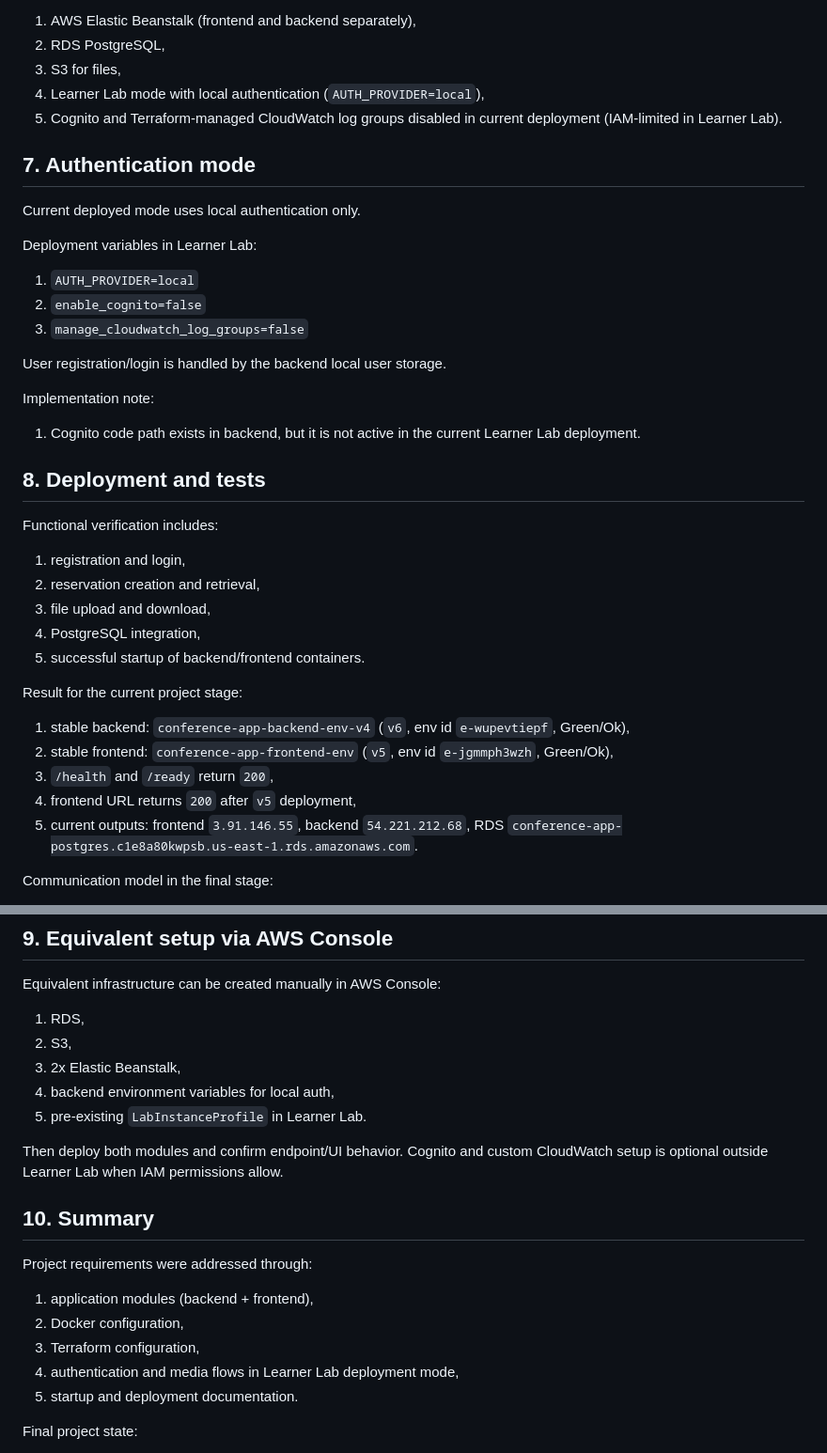
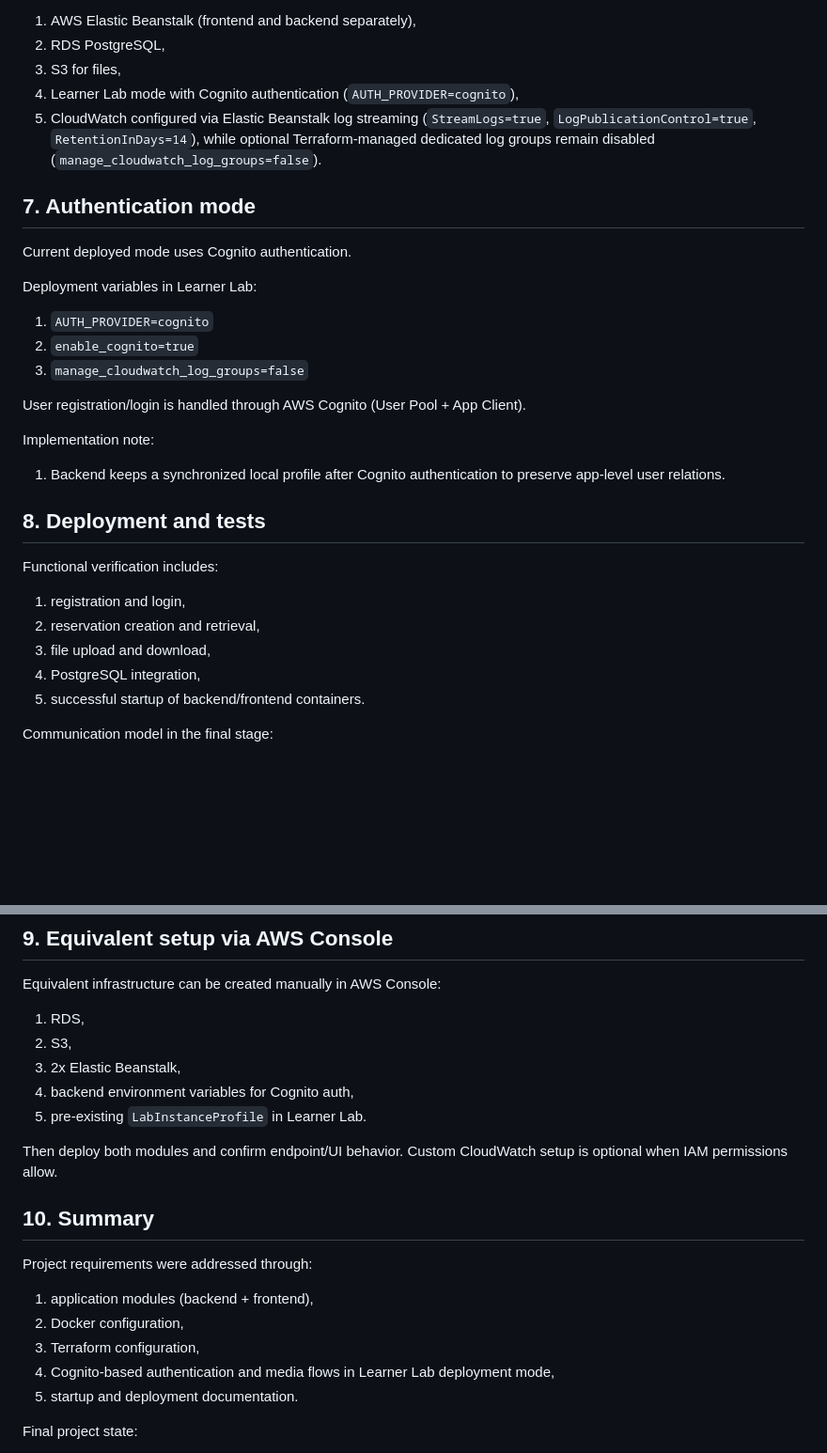
Before and after one commit to gawlowski-mateusz/Cloud-Systems-Design-And-Implementation, a Markdown page: REPORT.md, 2 parts joined by grey strips. Shown at 94% size. GitHub-like rendering; blank space fills up the shorter version.

```diff
--- a/REPORT.md
+++ b/REPORT.md
@@ -73,24 +73,24 @@ Configuration includes:
 1. AWS Elastic Beanstalk (frontend and backend separately),
 2. RDS PostgreSQL,
 3. S3 for files,
-4. Learner Lab mode with local authentication (`AUTH_PROVIDER=local`),
-5. Cognito and Terraform-managed CloudWatch log groups disabled in current deployment (IAM-limited in Learner Lab).
+4. Learner Lab mode with Cognito authentication (`AUTH_PROVIDER=cognito`),
+5. CloudWatch configured via Elastic Beanstalk log streaming (`StreamLogs=true`, `LogPublicationControl=true`, `RetentionInDays=14`), while optional Terraform-managed dedicated log groups remain disabled (`manage_cloudwatch_log_groups=false`).
 
 ## 7. Authentication mode
 
-Current deployed mode uses local authentication only.
+Current deployed mode uses Cognito authentication.
 
 Deployment variables in Learner Lab:
 
-1. `AUTH_PROVIDER=local`
-2. `enable_cognito=false`
+1. `AUTH_PROVIDER=cognito`
+2. `enable_cognito=true`
 3. `manage_cloudwatch_log_groups=false`
 
-User registration/login is handled by the backend local user storage.
+User registration/login is handled through AWS Cognito (User Pool + App Client).
 
 Implementation note:
 
-1. Cognito code path exists in backend, but it is not active in the current Learner Lab deployment.
+1. Backend keeps a synchronized local profile after Cognito authentication to preserve app-level user relations.
 
 ## 8. Deployment and tests
 
@@ -101,14 +101,6 @@ Functional verification includes:
 3. file upload and download,
 4. PostgreSQL integration,
 5. successful startup of backend/frontend containers.
-
-Result for the current project stage:
-
-1. stable backend: `conference-app-backend-env-v4` (`v6`, env id `e-wupevtiepf`, Green/Ok),
-2. stable frontend: `conference-app-frontend-env` (`v5`, env id `e-jgmmph3wzh`, Green/Ok),
-3. `/health` and `/ready` return `200`,
-4. frontend URL returns `200` after `v5` deployment,
-5. current outputs: frontend `3.91.146.55`, backend `54.221.212.68`, RDS `conference-app-postgres.c1e8a80kwpsb.us-east-1.rds.amazonaws.com`.
 
 Communication model in the final stage:
 
@@ -132,10 +124,10 @@ Equivalent infrastructure can be created manually in AWS Console:
 1. RDS,
 2. S3,
 3. 2x Elastic Beanstalk,
-4. backend environment variables for local auth,
+4. backend environment variables for Cognito auth,
 5. pre-existing `LabInstanceProfile` in Learner Lab.
 
-Then deploy both modules and confirm endpoint/UI behavior. Cognito and custom CloudWatch setup is optional outside Learner Lab when IAM permissions allow.
+Then deploy both modules and confirm endpoint/UI behavior. Custom CloudWatch setup is optional when IAM permissions allow.
 
 ## 10. Summary
 
@@ -144,7 +136,7 @@ Project requirements were addressed through:
 1. application modules (backend + frontend),
 2. Docker configuration,
 3. Terraform configuration,
-4. authentication and media flows in Learner Lab deployment mode,
+4. Cognito-based authentication and media flows in Learner Lab deployment mode,
 5. startup and deployment documentation.
 
 Final project state:
```
Also changed, not shown: README.md (+19 -17 lines).
